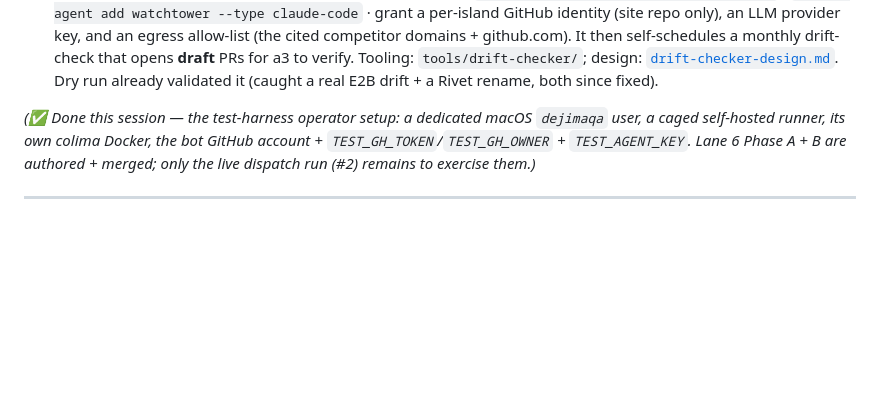
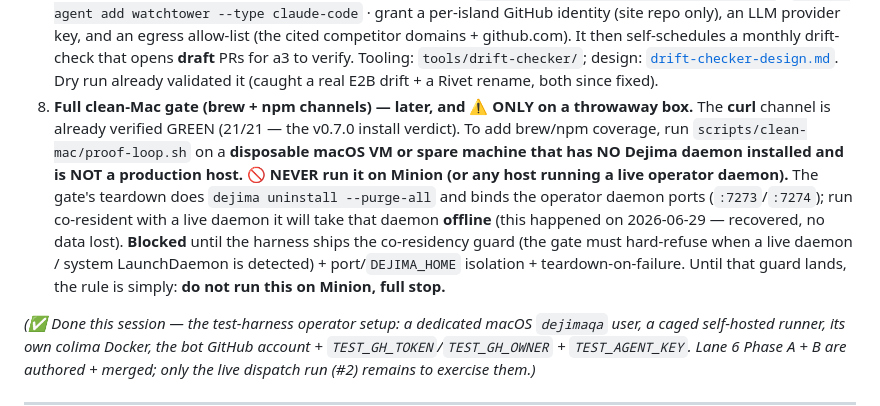
Before and after one commit to Scusi-Inc/dejima, a Markdown page: docs/roadmap.md, the part around the change. Drawn GitHub-style; blank space fills up the shorter version.

Commit message:
docs(roadmap): operator item — full clean-Mac gate runs ONLY on a throwaway box, NEVER on a live-daemon host (#208)
The gate teardown does uninstall --purge-all + binds the operator daemon
ports; run co-resident with a live daemon it takes that daemon offline
(happened on Minion 2026-06-29, recovered, no data loss). Explicit
where-to-run guardrails + blocked-until-co-residency-guard note.

Co-authored-by: Claude Opus 4.8 (1M context) <noreply@anthropic.com>

```diff
--- a/docs/roadmap.md
+++ b/docs/roadmap.md
@@ -76,6 +76,17 @@ The things only you can do (on Minion / as owner), in priority order:
    drift-check that opens **draft** PRs for a3 to verify. Tooling: `tools/drift-checker/`;
    design: [`drift-checker-design.md`](drift-checker-design.md). Dry run already validated it
    (caught a real E2B drift + a Rivet rename, both since fixed).
+8. **Full clean-Mac gate (brew + npm channels) — later, and ⚠️ ONLY on a throwaway box.**
+   The **curl** channel is already verified GREEN (21/21 — the v0.7.0 install verdict). To add
+   brew/npm coverage, run `scripts/clean-mac/proof-loop.sh` on a **disposable macOS VM or spare
+   machine that has NO Dejima daemon installed and is NOT a production host.**
+   **🚫 NEVER run it on Minion (or any host running a live operator daemon).** The gate's
+   teardown does `dejima uninstall --purge-all` and binds the operator daemon ports
+   (`:7273`/`:7274`); run co-resident with a live daemon it will take that daemon **offline**
+   (this happened on 2026-06-29 — recovered, no data lost). **Blocked** until the harness ships
+   the co-residency guard (the gate must hard-refuse when a live daemon / system LaunchDaemon is
+   detected) + port/`DEJIMA_HOME` isolation + teardown-on-failure. Until that guard lands, the
+   rule is simply: **do not run this on Minion, full stop.**
 
 *(✅ Done this session — the test-harness operator setup: a dedicated macOS `dejimaqa` user,
 a caged self-hosted runner, its own colima Docker, the bot GitHub account +
```
